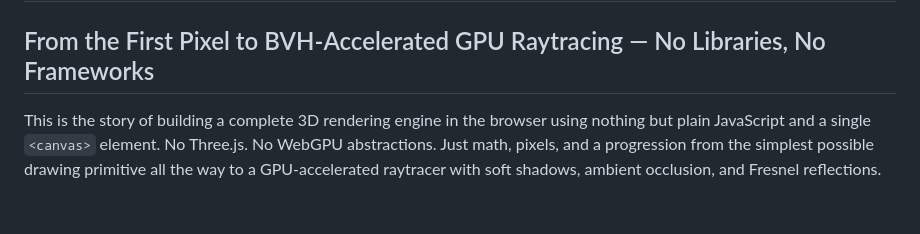
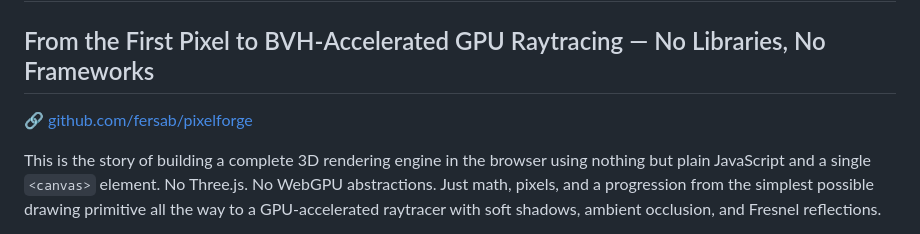
Before and after one commit to fersab/pixelforge, a Markdown page: README.md, the part around the change. Drawn GitHub-style; blank space fills up the shorter version.

Commit message:
added github link

```diff
--- a/README.md
+++ b/README.md
@@ -1,6 +1,8 @@
 # From Pixels to Raytracing — A 3D Rendering Engine Built with Claude Code in Pure ES6+
 
 ## From the First Pixel to BVH-Accelerated GPU Raytracing — No Libraries, No Frameworks
+
+🔗 [github.com/fersab/pixelforge](https://github.com/fersab/pixelforge)
 
 This is the story of building a complete 3D rendering engine in the browser using nothing but plain JavaScript and a single `<canvas>` element. No Three.js. No WebGPU abstractions. Just math, pixels, and a progression from the simplest possible drawing primitive all the way to a GPU-accelerated raytracer with soft shadows, ambient occlusion, and Fresnel reflections.
 
```
